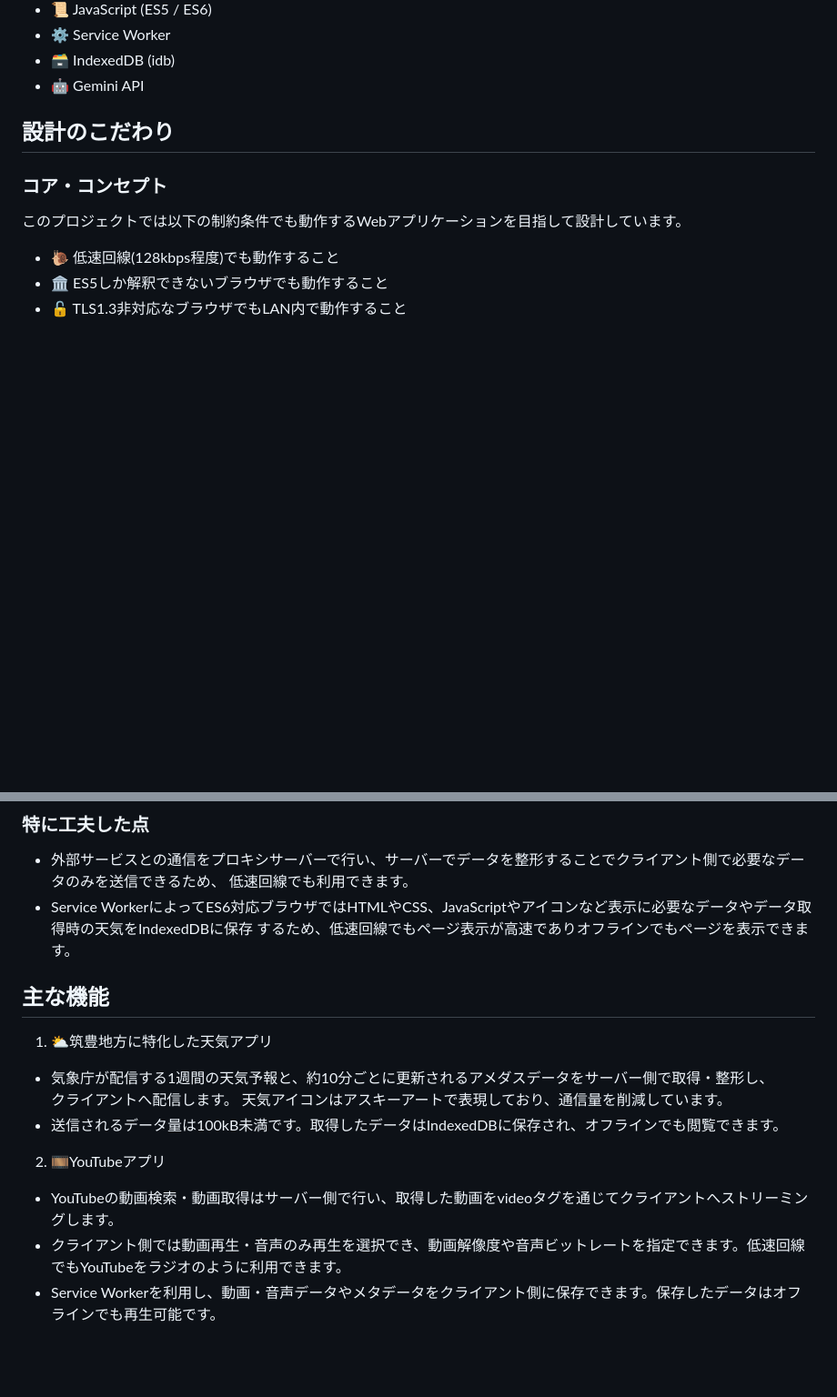
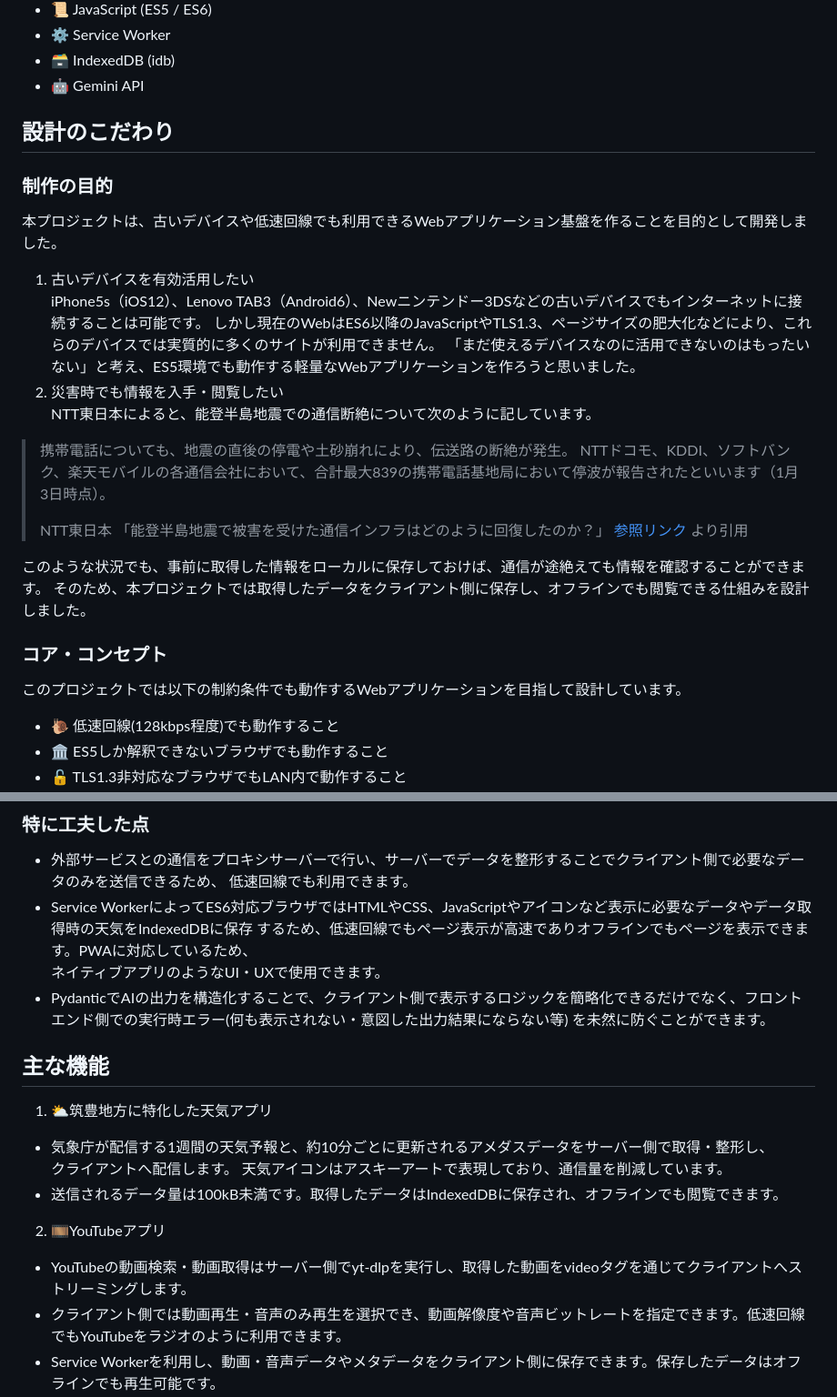
Before and after one commit to woials/flask-proxy, a Markdown page: README.md, 2 parts joined by grey strips. Shown at 91% size. Rendered like a GitHub page; blank space fills up the shorter version.

Commit message:
制作の目的を追加

```diff
--- a/README.md
+++ b/README.md
@@ -10,6 +10,22 @@
 - 🤖 Gemini API
 
 ## 設計のこだわり
+### 制作の目的
+本プロジェクトは、古いデバイスや低速回線でも利用できるWebアプリケーション基盤を作ることを目的として開発しました。
+1. 古いデバイスを有効活用したい<br>
+iPhone5s（iOS12）、Lenovo TAB3（Android6）、Newニンテンドー3DSなどの古いデバイスでもインターネットに接続することは可能です。
+しかし現在のWebはES6以降のJavaScriptやTLS1.3、ページサイズの肥大化などにより、これらのデバイスでは実質的に多くのサイトが利用できません。
+「まだ使えるデバイスなのに活用できないのはもったいない」と考え、ES5環境でも動作する軽量なWebアプリケーションを作ろうと思いました。
+2. 災害時でも情報を入手・閲覧したい<br>
+NTT東日本によると、能登半島地震での通信断絶について次のように記しています。
+>携帯電話についても、地震の直後の停電や土砂崩れにより、伝送路の断絶が発生。
+>NTTドコモ、KDDI、ソフトバンク、楽天モバイルの各通信会社において、合計最大839の携帯電話基地局において停波が報告されたといいます（1月3日時点）。
+>
+>NTT東日本 「能登半島地震で被害を受けた通信インフラはどのように回復したのか？」 [参照リンク](https://business.ntt-east.co.jp/column/bizdrive/noto-quake-comms-restoration.html) より引用
+
+このような状況でも、事前に取得した情報をローカルに保存しておけば、通信が途絶えても情報を確認することができます。
+そのため、本プロジェクトでは取得したデータをクライアント側に保存し、オフラインでも閲覧できる仕組みを設計しました。
+
 ### コア・コンセプト
 このプロジェクトでは以下の制約条件でも動作するWebアプリケーションを目指して設計しています。
 - 🐌 低速回線(128kbps程度)でも動作すること
@@ -30,9 +46,9 @@ FlaskProxy --> GeminiAPI
 - 外部サービスとの通信をプロキシサーバーで行い、サーバーでデータを整形することでクライアント側で必要なデータのみを送信できるため、
 低速回線でも利用できます。
 - Service WorkerによってES6対応ブラウザではHTMLやCSS、JavaScriptやアイコンなど表示に必要なデータやデータ取得時の天気をIndexedDBに保存
-するため、低速回線でもページ表示が高速でありオフラインでもページを表示できます。
-
-
+するため、低速回線でもページ表示が高速でありオフラインでもページを表示できます。PWAに対応しているため、<br>ネイティブアプリのようなUI・UXで使用できます。
+- PydanticでAIの出力を構造化することで、クライアント側で表示するロジックを簡略化できるだけでなく、フロントエンド側での実行時エラー(何も表示されない・意図した出力結果にならない等)
+を未然に防ぐことができます。
 
 ## 主な機能
 1. ⛅筑豊地方に特化した天気アプリ<br>
@@ -40,7 +56,7 @@ FlaskProxy --> GeminiAPI
 天気アイコンはアスキーアートで表現しており、通信量を削減しています。
 - 送信されるデータ量は100kB未満です。取得したデータはIndexedDBに保存され、オフラインでも閲覧できます。
 2. 🎞️YouTubeアプリ<br>
-- YouTubeの動画検索・動画取得はサーバー側で行い、取得した動画をvideoタグを通じてクライアントへストリーミングします。
+- YouTubeの動画検索・動画取得はサーバー側でyt-dlpを実行し、取得した動画をvideoタグを通じてクライアントへストリーミングします。
 - クライアント側では動画再生・音声のみ再生を選択でき、動画解像度や音声ビットレートを指定できます。低速回線でもYouTubeをラジオのように利用できます。
 - Service Workerを利用し、動画・音声データやメタデータをクライアント側に保存できます。保存したデータはオフラインでも再生可能です。
 - Media Session APIに対応しており、バックグラウンド再生やメディア操作に対応しています。
```
